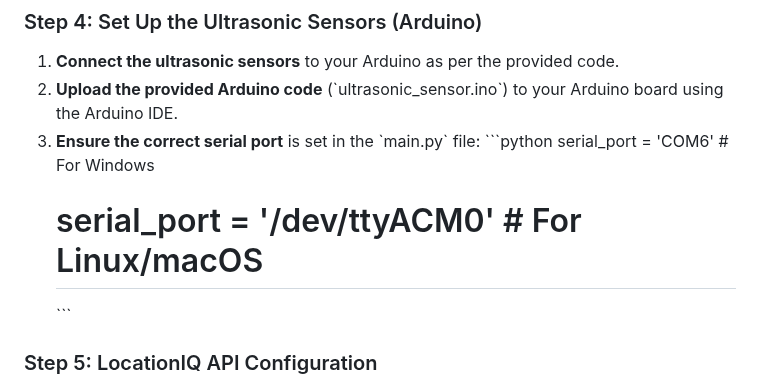
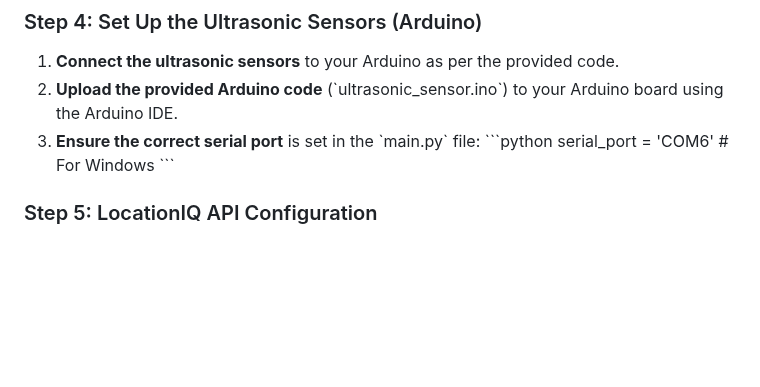
Before and after one commit to kramachandrashenoy/Satark, a Markdown page: README.md, the part around the change. GitHub-like rendering; blank space fills up the shorter version.

```diff
--- a/README.md
+++ b/README.md
@@ -55,7 +55,6 @@ cd satark
 3. **Ensure the correct serial port** is set in the \`main.py\` file:
     \`\`\`python
     serial_port = 'COM6'  # For Windows
-    # serial_port = '/dev/ttyACM0'  # For Linux/macOS
     \`\`\`
 
 ### Step 5: LocationIQ API Configuration
```
